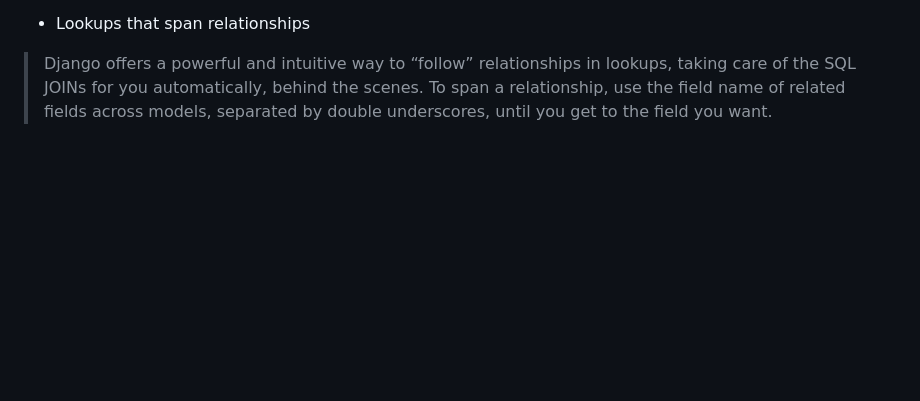
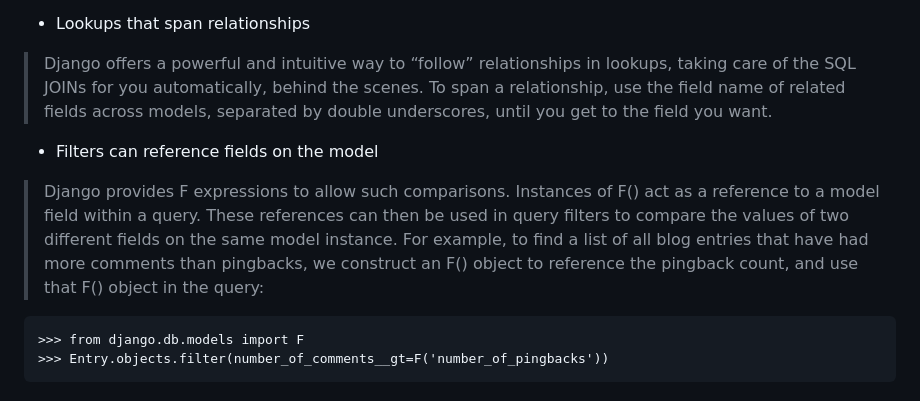
Before and after one commit to ItManHarry/dw, a Markdown page: itsm/django.md, the part around the change. Drawn GitHub-style; blank space fills up the shorter version.

Commit message:
data query

````diff
--- a/itsm/django.md
+++ b/itsm/django.md
@@ -253,3 +253,10 @@ Entry.objects.get(headline__endswith='lennon')
 [QuerySet API reference](https://docs.djangoproject.com/en/4.1/ref/models/querysets/#field-lookups)
 - Lookups that span relationships
 > Django offers a powerful and intuitive way to “follow” relationships in lookups, taking care of the SQL JOINs for you automatically, behind the scenes. To span a relationship, use the field name of related fields across models, separated by double underscores, until you get to the field you want.
+- Filters can reference fields on the model
+> Django provides F expressions to allow such comparisons. Instances of F() act as a reference to a model field within a query. These references can then be used in query filters to compare the values of two different fields on the same model instance.
+> For example, to find a list of all blog entries that have had more comments than pingbacks, we construct an F() object to reference the pingback count, and use that F() object in the query:
+```bazaar
+>>> from django.db.models import F
+>>> Entry.objects.filter(number_of_comments__gt=F('number_of_pingbacks'))
+```
````
